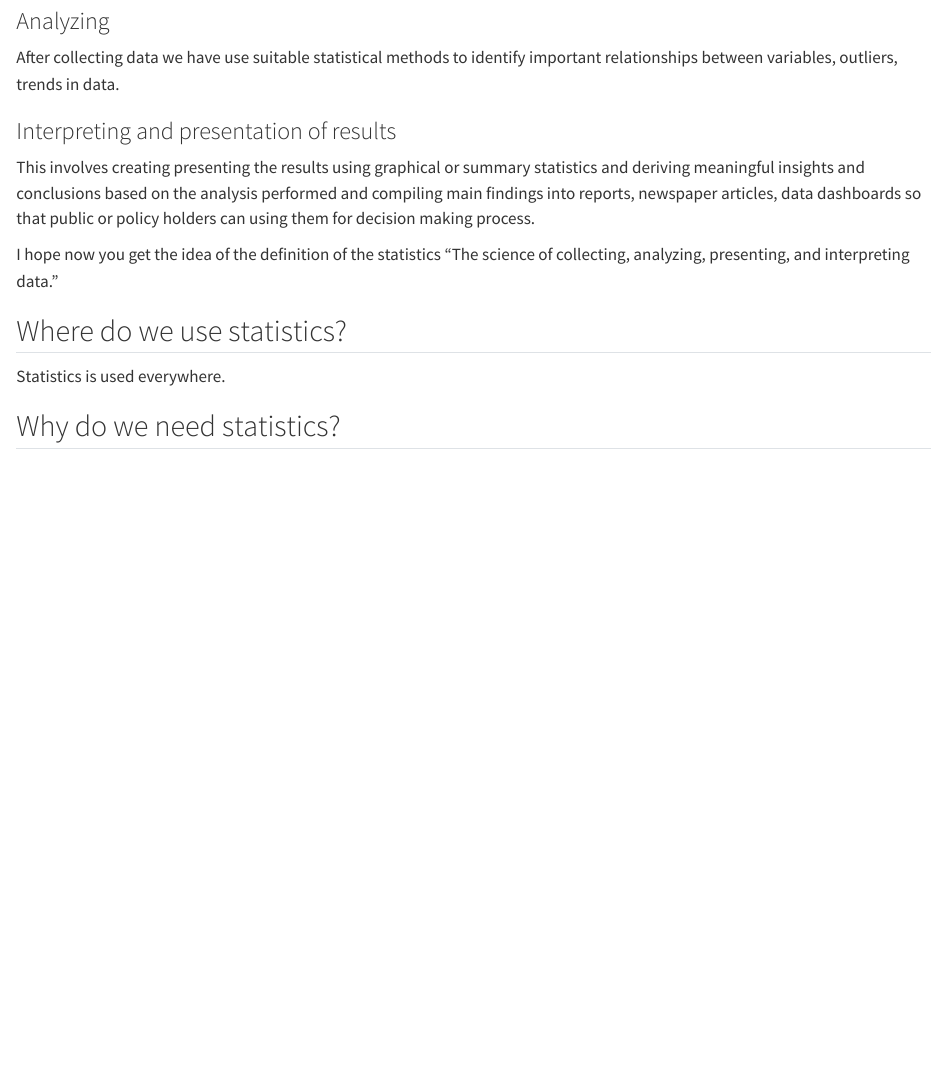
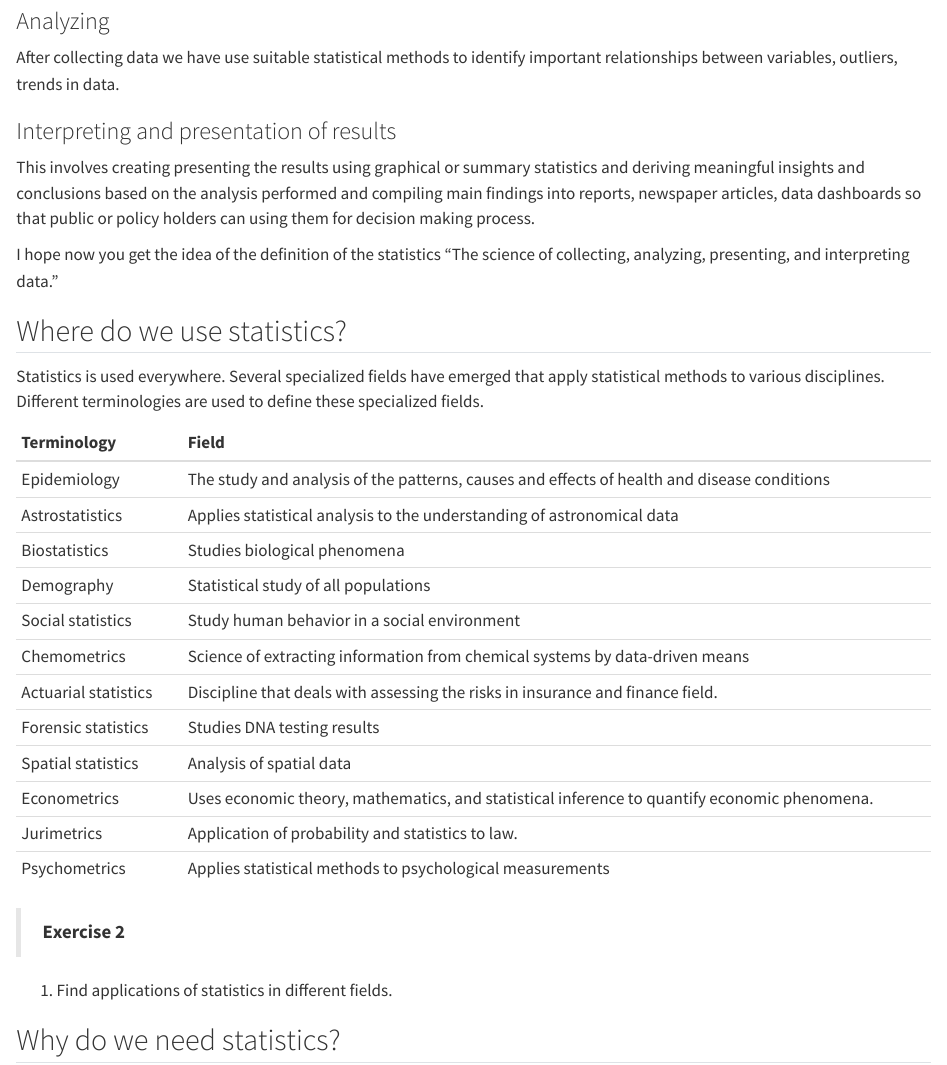
Before and after one commit to thiyangt/DescriptiveStatistics, a Quarto document (intro.qmd): the page in a window 1100 px wide, from 1330 px down. Rendered offline with R 4.5, knitr and Pandoc in place of Quarto, with nearby package versions.

````diff
--- a/intro.qmd
+++ b/intro.qmd
@@ -76,4 +76,4 @@
 
 ## Where do we use statistics?
 
-Statistics is used everywhere.
+Statistics is used everywhere. Several specialized fields have emerged that apply statistical methods to various disciplines. Different terminologies are used to define these specialized fields.
@@ -80,2 +81,7 @@
 
 ```{r, echo=FALSE}
+library(tibble)
+Terminology <- c("Epidemiology", "Astrostatistics", "Biostatistics", "Demography", "Social statistics", "Chemometrics", "Actuarial statistics", "Forensic statistics", "Spatial statistics", "Econometrics", "Jurimetrics", "Psychometrics")
+Field <- c("The study and analysis of the patterns, causes and effects of health and disease conditions", "Applies statistical analysis to the understanding of astronomical data", "Studies biological phenomena", "Statistical study of all populations", "Study human behavior in a social environment", "Science of extracting information from chemical systems by data-driven means","Discipline that deals with assessing the risks in insurance and finance field.", "Studies DNA testing results", "Analysis of spatial data", "Uses economic theory, mathematics, and statistical inference to quantify economic phenomena. ", "Application of probability and statistics to law.", "Applies statistical methods to psychological measurements")
+tf <- tibble(Terminology, Field)
+tf |> knitr::kable()
@@ -86,3 +88,7 @@
 ```
 
+> **Exercise 2**
+
+1. Find applications of statistics in different fields.
+
 ##  Why do we need statistics?
````
Also changed, not shown: intro.qmd (5 more changed lines), 2 other files.
